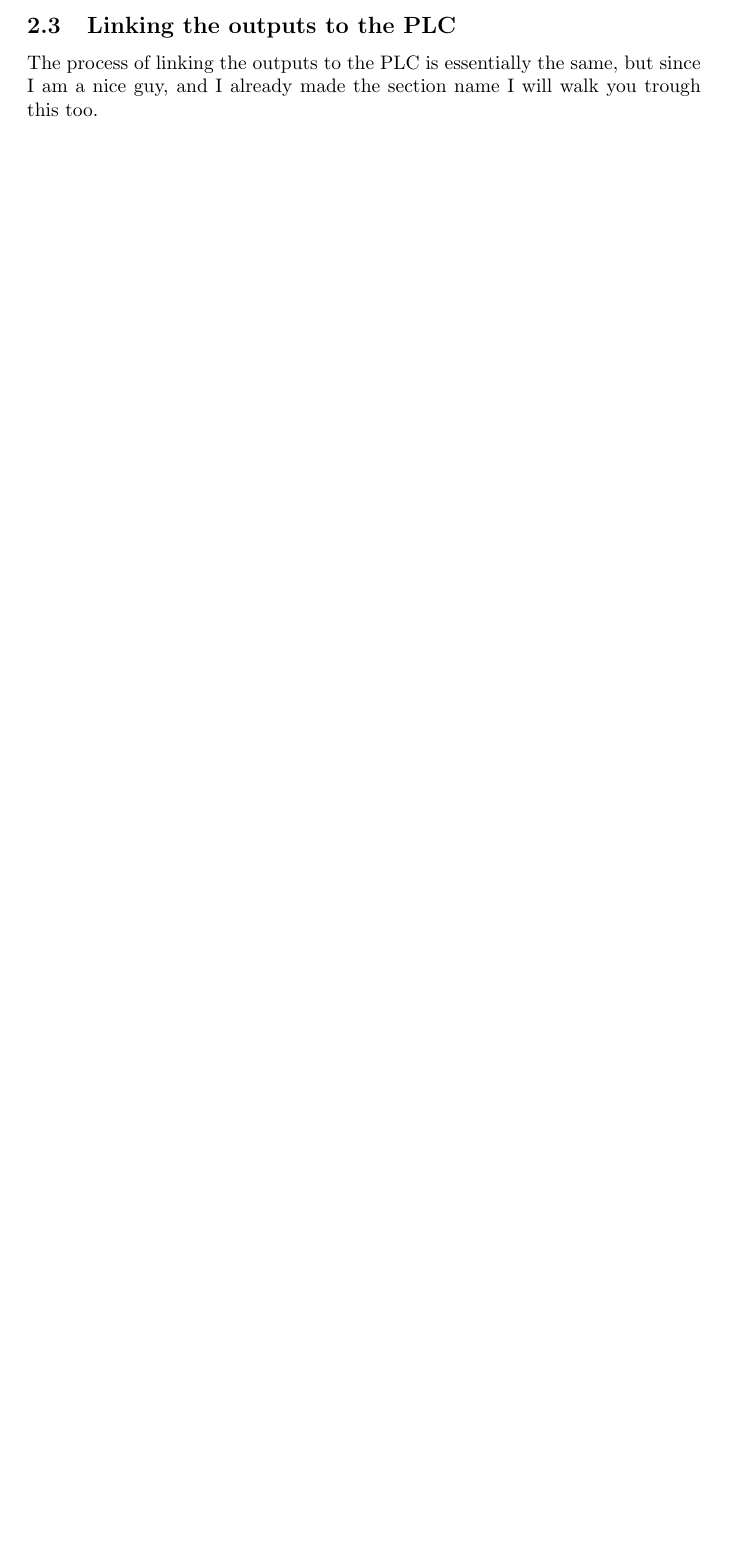
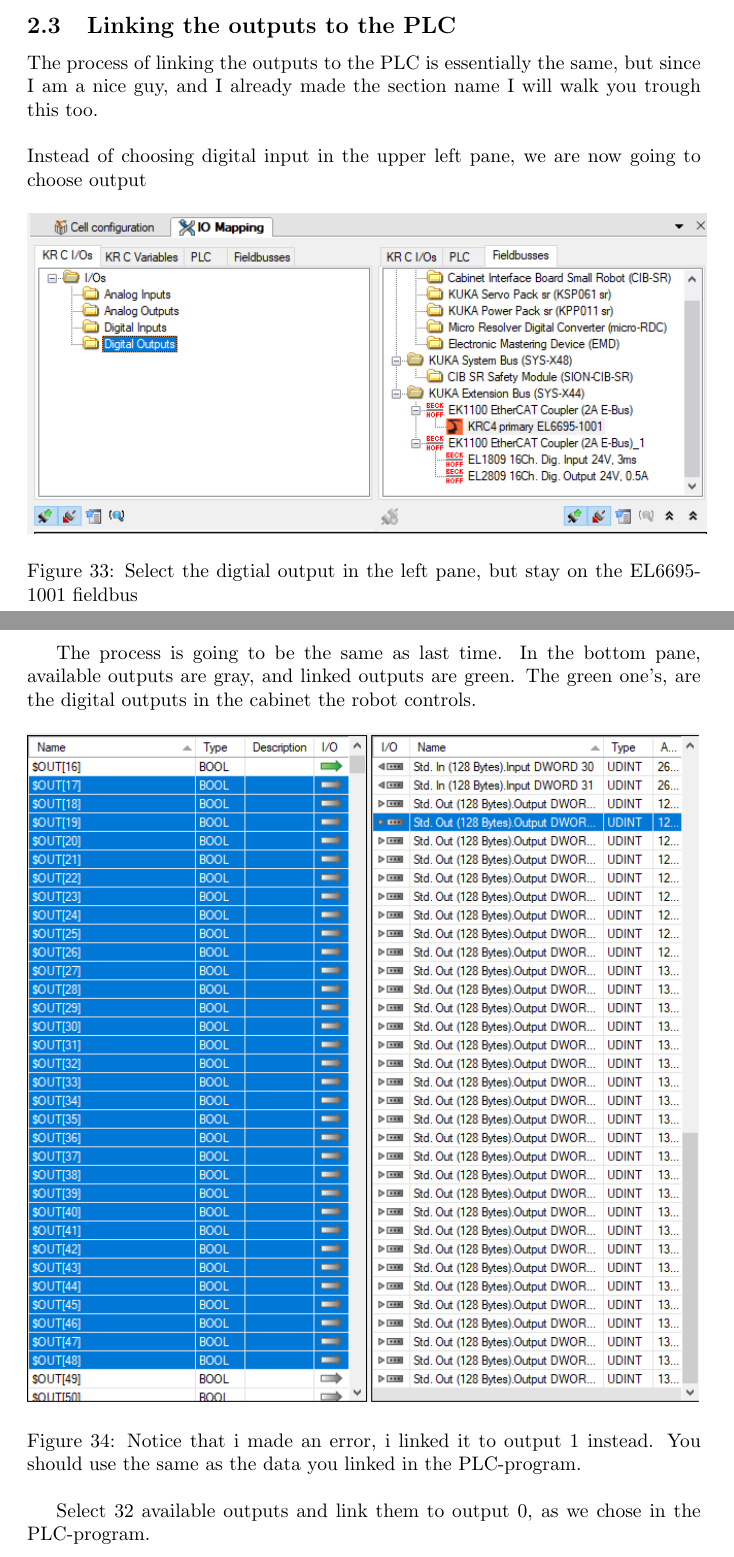
Before and after one commit to EspenTeigen/Sending-data-between-Beckhoff-PLC-and-Kuka-Robot-Controller-KRC4-, a LaTeX document (main.tex): part of page 25 of 25 before the commit and two parts of pages 25 and 26 of 28 after it, the two joined at a grey line, cut so that both start at the same text, the shorter picture padded with empty space. Compiled offline with pdfLaTeX.

Commit message:
Updates from Overleaf

```diff
--- a/main.tex
+++ b/main.tex
@@ -411,4 +411,10 @@
 \subsection{Linking the outputs to the PLC }
 
 The process of linking the outputs to the PLC is essentially the same, but since I am a nice guy, and I already made the section name  I will walk you trough this too.
+\\\\
+Instead of choosing digital input in the upper left pane, we are now going to choose output
 
+\begin{figure}[!h]
+    \centering
+    \includegraphics[scale=0.7]{"pictures/Config work visual/WV(13)".png}
+    \caption{Select the digtial output in the left pane, but stay on the EL6695-1001 fieldbus }
@@ -416 +425,11 @@
 
+The process is going to be the same as last time. In the bottom pane, available outputs are gray, and linked outputs are green. The green one's, are the digital outputs in the cabinet the robot controls.
+
+\begin{figure}[!h]
+    \centering
+    \includegraphics[scale=0.7]{"pictures/Config work visual/WV(14)".png}
+    \caption{Notice that i made an error, i linked it to output 1 instead. You should use the same as the data you linked in the PLC-program.  }
+    \label{fig:my_label}
+\end{figure}
+
+Select 32 available outputs and link them to output 0, as we chose in the PLC-program.
```
Also changed, not shown: pictures/Config work visual/WV(13).png (added), pictures/Config work visual/WV(14).png (added), pictures/Config work visual/WV(15).png (added), pictures/Config work visual/WV(16).png (added), pictures/Config work visual/WV(17).png (added), pictures/Config work visual/WV(18).png (added), main.tex (21 more changed lines).
